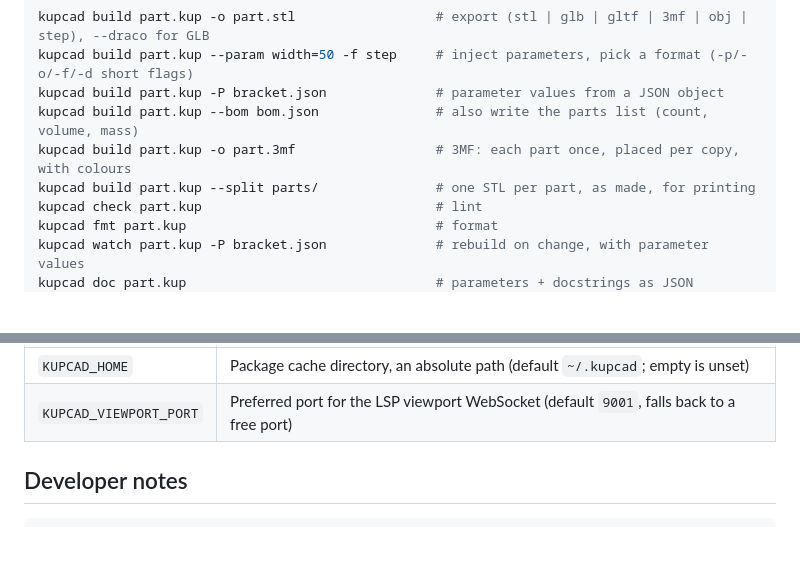
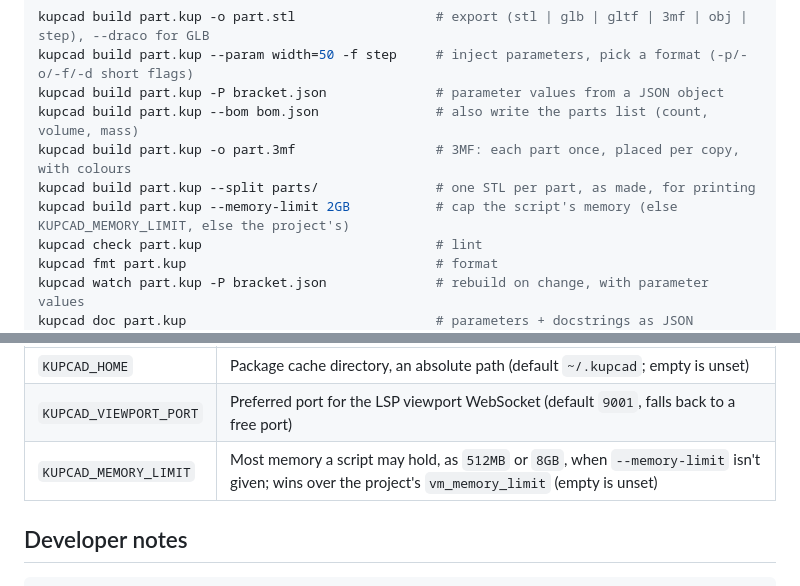
Before and after one commit to kupcad/kupcad, a Markdown page: README.md, 2 parts joined by grey strips. Rendered like a GitHub page; blank space fills up the shorter version.

Commit message:
Document KUPCAD_MEMORY_LIMIT in the top-level README
The variable and --memory-limit were described in the language spec and the
docs site, but not in the README's environment table and usage lines.

Co-Authored-By: Claude Fable 5.1 <noreply@anthropic.com>

```diff
--- a/README.md
+++ b/README.md
@@ -64,6 +64,7 @@ kupcad build part.kup -P bracket.json              # parameter values from a JSO
 kupcad build part.kup --bom bom.json               # also write the parts list (count, volume, mass)
 kupcad build part.kup -o part.3mf                  # 3MF: each part once, placed per copy, with colours
 kupcad build part.kup --split parts/               # one STL per part, as made, for printing
+kupcad build part.kup --memory-limit 2GB           # cap the script's memory (else KUPCAD_MEMORY_LIMIT, else the project's)
 kupcad check part.kup                              # lint
 kupcad fmt part.kup                                # format
 kupcad watch part.kup -P bracket.json              # rebuild on change, with parameter values
@@ -83,6 +84,7 @@ and `kupcad --version` prints the version. Environment variables:
 |---|---|
 | `KUPCAD_HOME` | Package cache directory, an absolute path (default `~/.kupcad`; empty is unset) |
 | `KUPCAD_VIEWPORT_PORT` | Preferred port for the LSP viewport WebSocket (default `9001`, falls back to a free port) |
+| `KUPCAD_MEMORY_LIMIT` | Most memory a script may hold, as `512MB` or `8GB`, when `--memory-limit` isn't given; wins over the project's `vm_memory_limit` (empty is unset) |
 
 ## Developer notes
 
```
